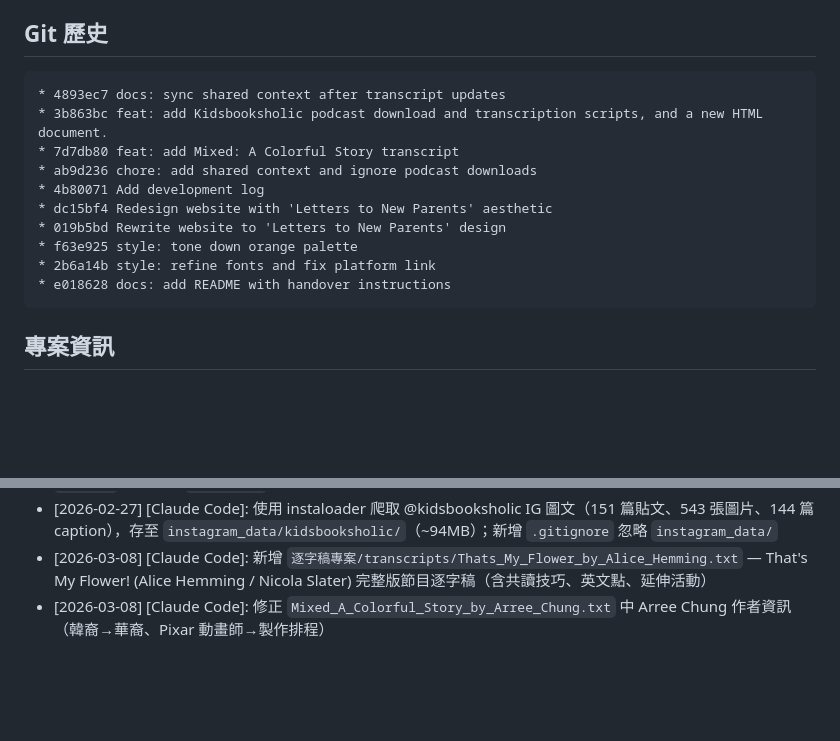
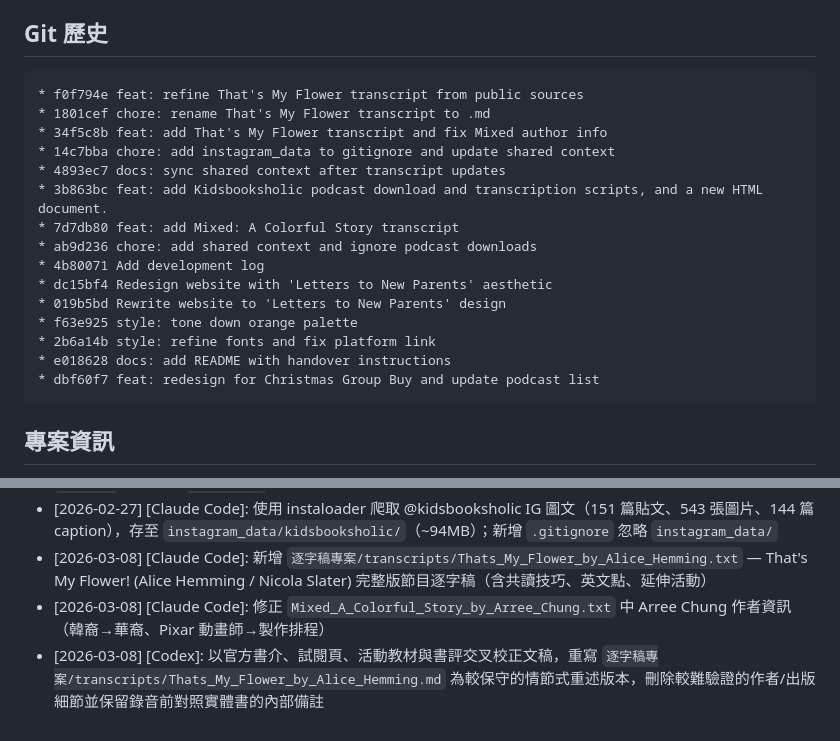
Before and after one commit to sniperHK/kidsbooksholic-site, a Markdown page: .shared-ai-context.md, 2 parts joined by grey strips. GitHub-like rendering; blank space fills up the shorter version.

Commit message:
docs: sync shared context after transcript update

````diff
--- a/.shared-ai-context.md
+++ b/.shared-ai-context.md
@@ -16,6 +16,10 @@
 ## Git 歷史
 
 ```
+* f0f794e feat: refine That's My Flower transcript from public sources
+* 1801cef chore: rename That's My Flower transcript to .md
+* 34f5c8b feat: add That's My Flower transcript and fix Mixed author info
+* 14c7bba chore: add instagram_data to gitignore and update shared context
 * 4893ec7 docs: sync shared context after transcript updates
 * 3b863bc feat: add Kidsbooksholic podcast download and transcription scripts, and a new HTML document.
 * 7d7db80 feat: add Mixed: A Colorful Story transcript
@@ -26,6 +30,7 @@
 * f63e925 style: tone down orange palette
 * 2b6a14b style: refine fonts and fix platform link
 * e018628 docs: add README with handover instructions
+* dbf60f7 feat: redesign for Christmas Group Buy and update podcast list
 ```
 
 ## 專案資訊
@@ -55,3 +60,4 @@
 - [2026-02-27] [Claude Code]: 使用 instaloader 爬取 @kidsbooksholic IG 圖文（151 篇貼文、543 張圖片、144 篇 caption），存至 `instagram_data/kidsbooksholic/`（~94MB）；新增 `.gitignore` 忽略 `instagram_data/`
 - [2026-03-08] [Claude Code]: 新增 `逐字稿專案/transcripts/Thats_My_Flower_by_Alice_Hemming.txt` — That's My Flower! (Alice Hemming / Nicola Slater) 完整版節目逐字稿（含共讀技巧、英文點、延伸活動）
 - [2026-03-08] [Claude Code]: 修正 `Mixed_A_Colorful_Story_by_Arree_Chung.txt` 中 Arree Chung 作者資訊（韓裔→華裔、Pixar 動畫師→製作排程）
+- [2026-03-08] [Codex]: 以官方書介、試閱頁、活動教材與書評交叉校正文稿，重寫 `逐字稿專案/transcripts/Thats_My_Flower_by_Alice_Hemming.md` 為較保守的情節式重述版本，刪除較難驗證的作者/出版細節並保留錄音前對照實體書的內部備註
````
Also changed, not shown: other parts of .shared-ai-context.md (+1 -1 lines).
